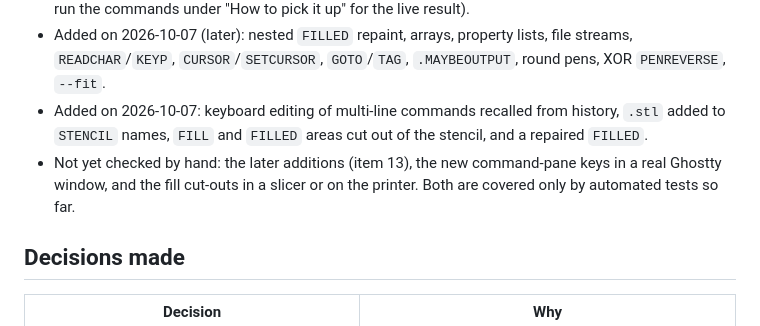
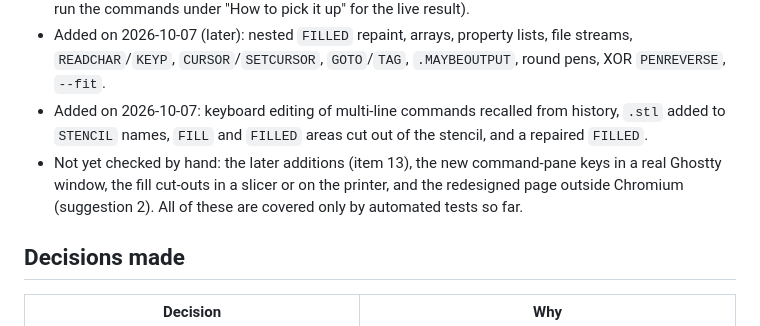
Before and after one commit to andybateman/termlogo, a Markdown page: HANDOVER.md, the part around the change. Drawn GitHub-style.

Commit message:
Handover: list everything not yet checked by hand

```diff
--- a/HANDOVER.md
+++ b/HANDOVER.md
@@ -10,7 +10,7 @@ A Logo interpreter with turtle graphics that runs entirely in the terminal, usin
 - Ruff lint and format are clean, and the 343 unit and pseudo-terminal tests pass on Python 3.10, 3.11, 3.12 and 3.13. The browser smoke test passes all 72 checks in headless Chromium (as at 2026-10-07; run the commands under "How to pick it up" for the live result).
 - Added on 2026-10-07 (later): nested `FILLED` repaint, arrays, property lists, file streams, `READCHAR`/`KEYP`, `CURSOR`/`SETCURSOR`, `GOTO`/`TAG`, `.MAYBEOUTPUT`, round pens, XOR `PENREVERSE`, `--fit`.
 - Added on 2026-10-07: keyboard editing of multi-line commands recalled from history, `.stl` added to `STENCIL` names, `FILL` and `FILLED` areas cut out of the stencil, and a repaired `FILLED`.
-- Not yet checked by hand: the later additions (item 13), the new command-pane keys in a real Ghostty window, and the fill cut-outs in a slicer or on the printer. Both are covered only by automated tests so far.
+- Not yet checked by hand: the later additions (item 13), the new command-pane keys in a real Ghostty window, the fill cut-outs in a slicer or on the printer, and the redesigned page outside Chromium (suggestion 2). All of these are covered only by automated tests so far.
 
 ## Decisions made
 | Decision | Why |
```
